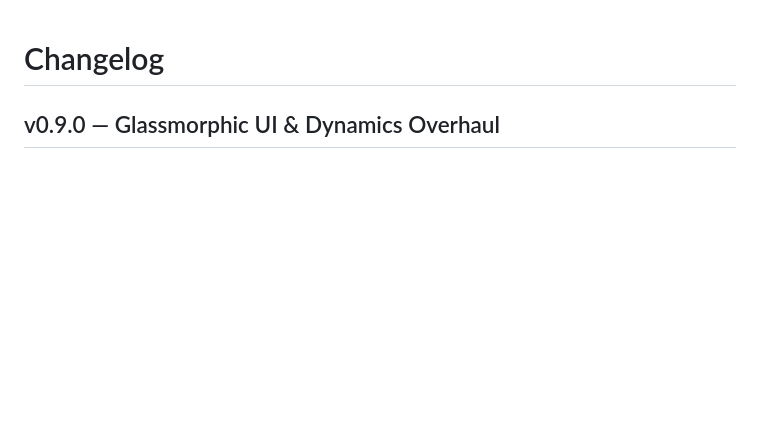
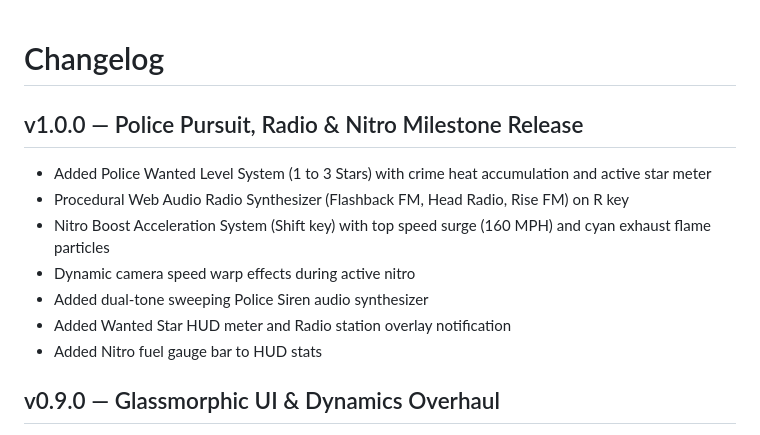
Before and after one commit to KanishkSigar/liberty-drive, a Markdown page: CHANGELOG.md, the part around the change. Rendered like a GitHub page; blank space fills up the shorter version.

Commit message:
docs: update CHANGELOG.md for v1.0.0 Milestone Release

```diff
--- a/CHANGELOG.md
+++ b/CHANGELOG.md
@@ -1,4 +1,13 @@
 # Changelog
+
+## v1.0.0 — Police Pursuit, Radio & Nitro Milestone Release
+- Added Police Wanted Level System (1 to 3 Stars) with crime heat accumulation and active star meter
+- Procedural Web Audio Radio Synthesizer (Flashback FM, Head Radio, Rise FM) on R key
+- Nitro Boost Acceleration System (Shift key) with top speed surge (160 MPH) and cyan exhaust flame particles
+- Dynamic camera speed warp effects during active nitro
+- Added dual-tone sweeping Police Siren audio synthesizer
+- Added Wanted Star HUD meter and Radio station overlay notification
+- Added Nitro fuel gauge bar to HUD stats
 
 ## v0.9.0 — Glassmorphic UI & Dynamics Overhaul
 - Glassmorphic UI design system with backdrop blur filters and gold glow accents
```
